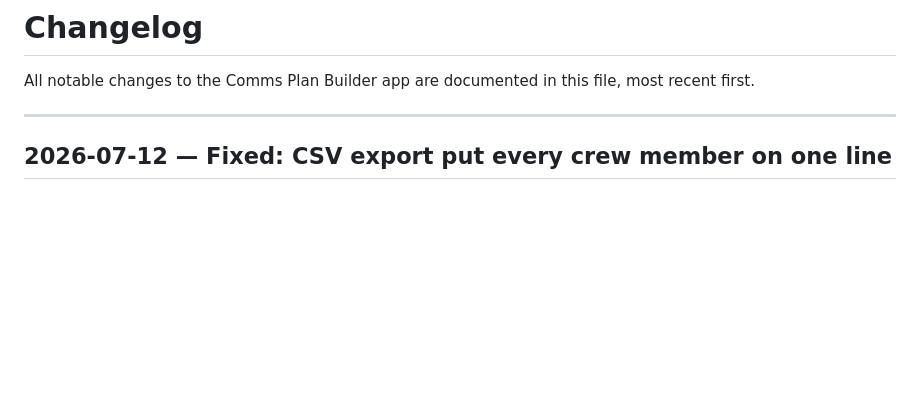
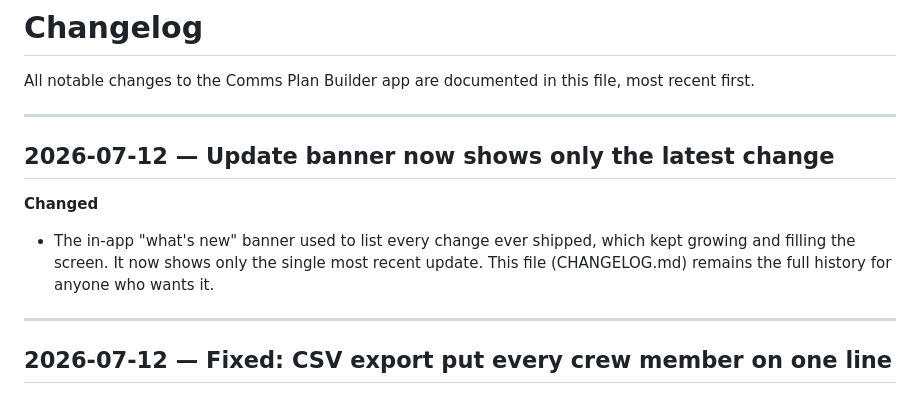
Before and after one commit to JuanLuisCarmona/Comms-iite-app, a Markdown page: CHANGELOG.md, the part around the change. GitHub-like rendering; blank space fills up the shorter version.

```diff
--- a/CHANGELOG.md
+++ b/CHANGELOG.md
@@ -1,6 +1,13 @@
 # Changelog
 
 All notable changes to the Comms Plan Builder app are documented in this file, most recent first.
+
+---
+
+## 2026-07-12 — Update banner now shows only the latest change
+
+**Changed**
+- The in-app "what's new" banner used to list every change ever shipped, which kept growing and filling the screen. It now shows only the single most recent update. This file (CHANGELOG.md) remains the full history for anyone who wants it.
 
 ---
 
```
